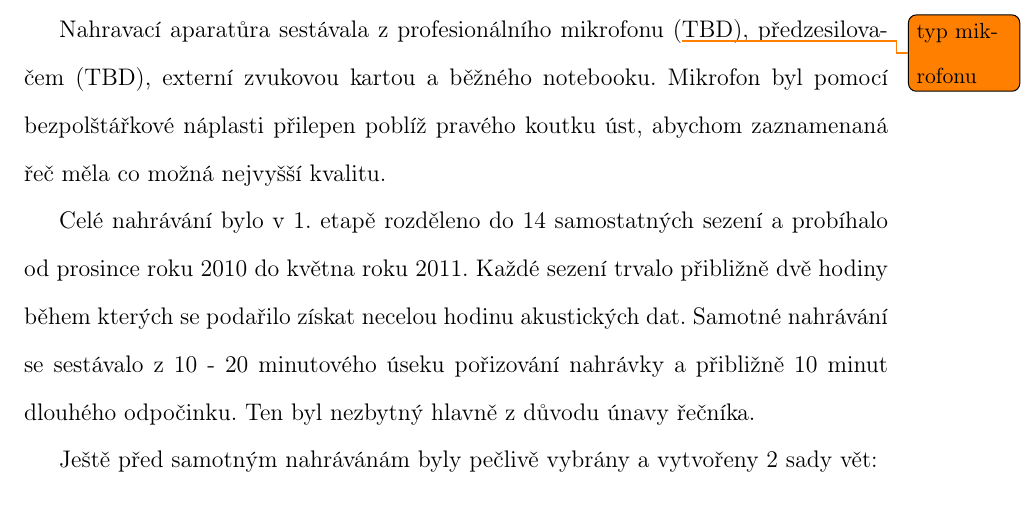
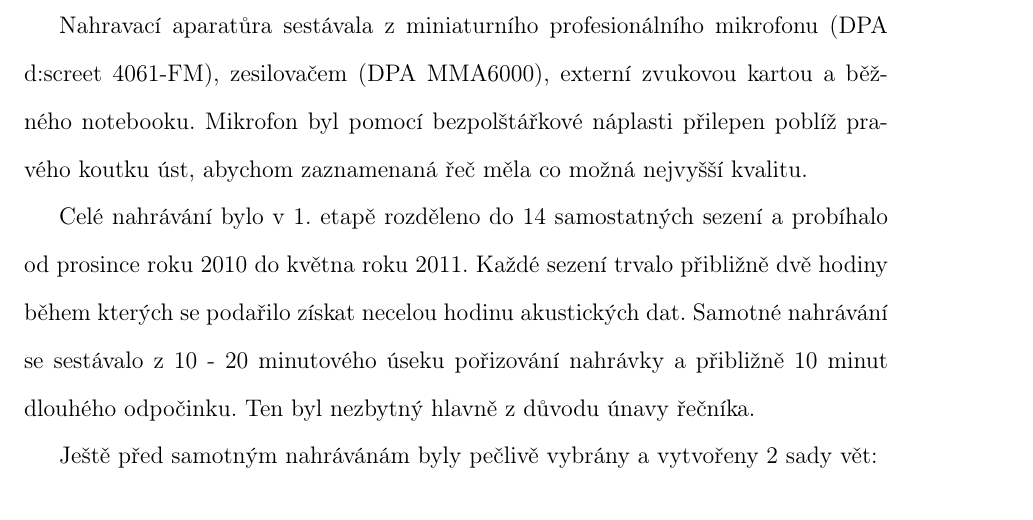
Before and after one commit to pstanisl/disertacka, a LaTeX thesis (thesis/thesis.tex, which reads thesis/ch4-experiments/01-analysis.tex): part of page 27 of 36, cut so that both start at the same text. Compiled offline with pdfLaTeX; a LaTeX package or settings file that is missing is left out.

Commit message:
added microphone type

```diff
--- a/thesis/ch4-experiments/01-analysis.tex
+++ b/thesis/ch4-experiments/01-analysis.tex
@@ -16,7 +16,7 @@ Při libovolné práci s pacienty po TL, dřív nebo později dojde k určité f
 
 S její pomocí jsem, v 1. etapě nahrávání, byli schopni pořídit přes 10 hodin promluv, viz tab. \ref{tab:experiments:analysis:recording}. Nahrávání probíhala v relativně spartánských podmínkách za plného běžného provozu katedry. Přesto získaná data neosahují žádný nežadoucí ruch, kromě toho produkovaného samotným EL.
 
-Nahravací aparatůra sestávala z profesionálního mikrofonu (\todo{typ mikrofonu}{TBD}), předzesilovačem (TBD), externí zvukovou kartou a běžného notebooku. Mikrofon byl pomocí bezpolštářkové náplasti přilepen poblíž pravého koutku úst, abychom zaznamenaná řeč měla co možná nejvyšší kvalitu.
+Nahravací aparatůra sestávala z miniaturního profesionálního mikrofonu (DPA d:screet 4061-FM), zesilovačem (DPA MMA6000), externí zvukovou kartou a běžného notebooku. Mikrofon byl pomocí bezpolštářkové náplasti přilepen poblíž pravého koutku úst, abychom zaznamenaná řeč měla co možná nejvyšší kvalitu.
 
 Celé nahrávání bylo v 1. etapě rozděleno do 14 samostatných sezení a probíhalo od prosince roku 2010 do května roku 2011. Každé sezení trvalo přibližně dvě hodiny během kterých se podařilo získat necelou hodinu akustických dat. Samotné nahrávání se sestávalo z 10 - 20 minutového úseku pořizování nahrávky a přibližně 10 minut dlouhého odpočinku. Ten byl nezbytný hlavně z důvodu únavy řečníka.
 
```
Also changed, not shown: thesis/thesis.pdf.
